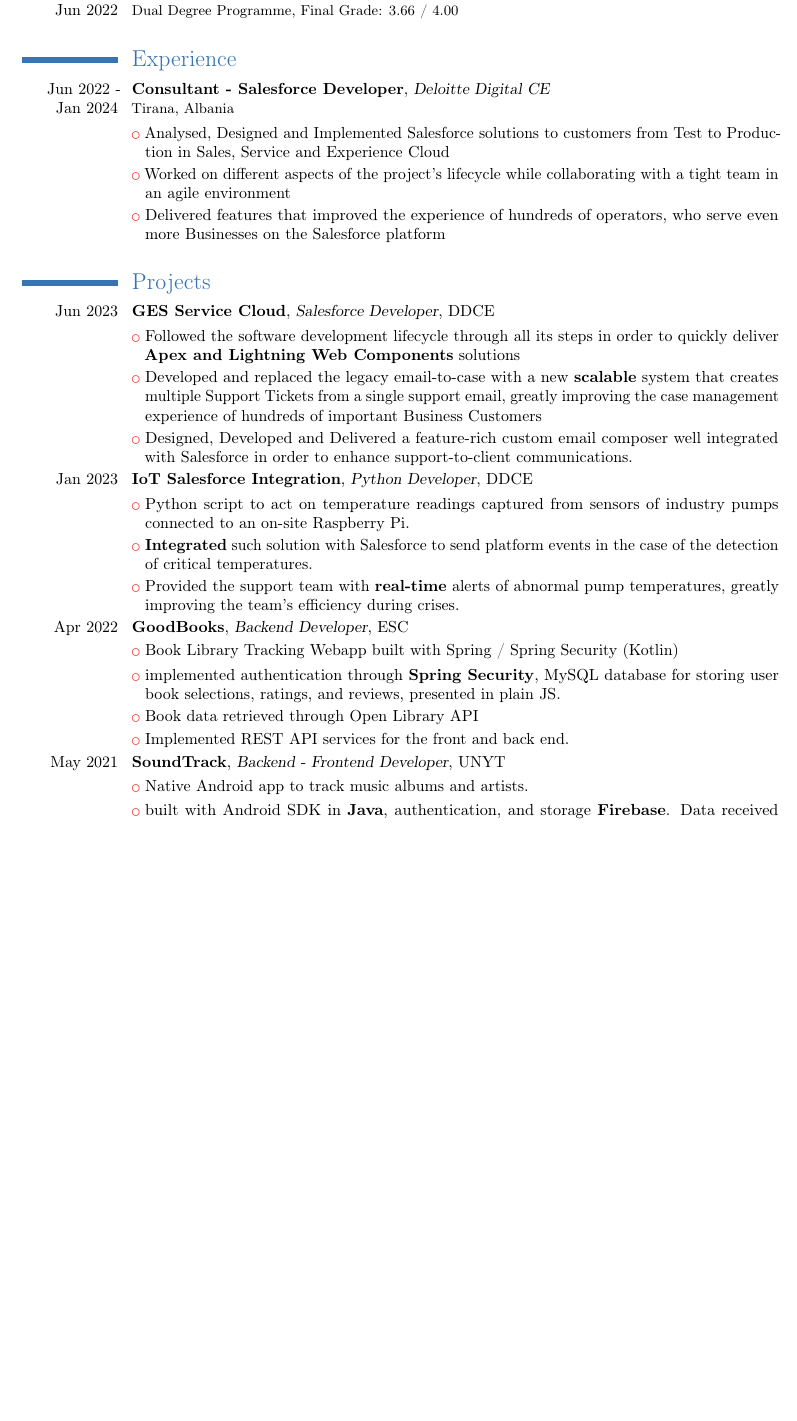
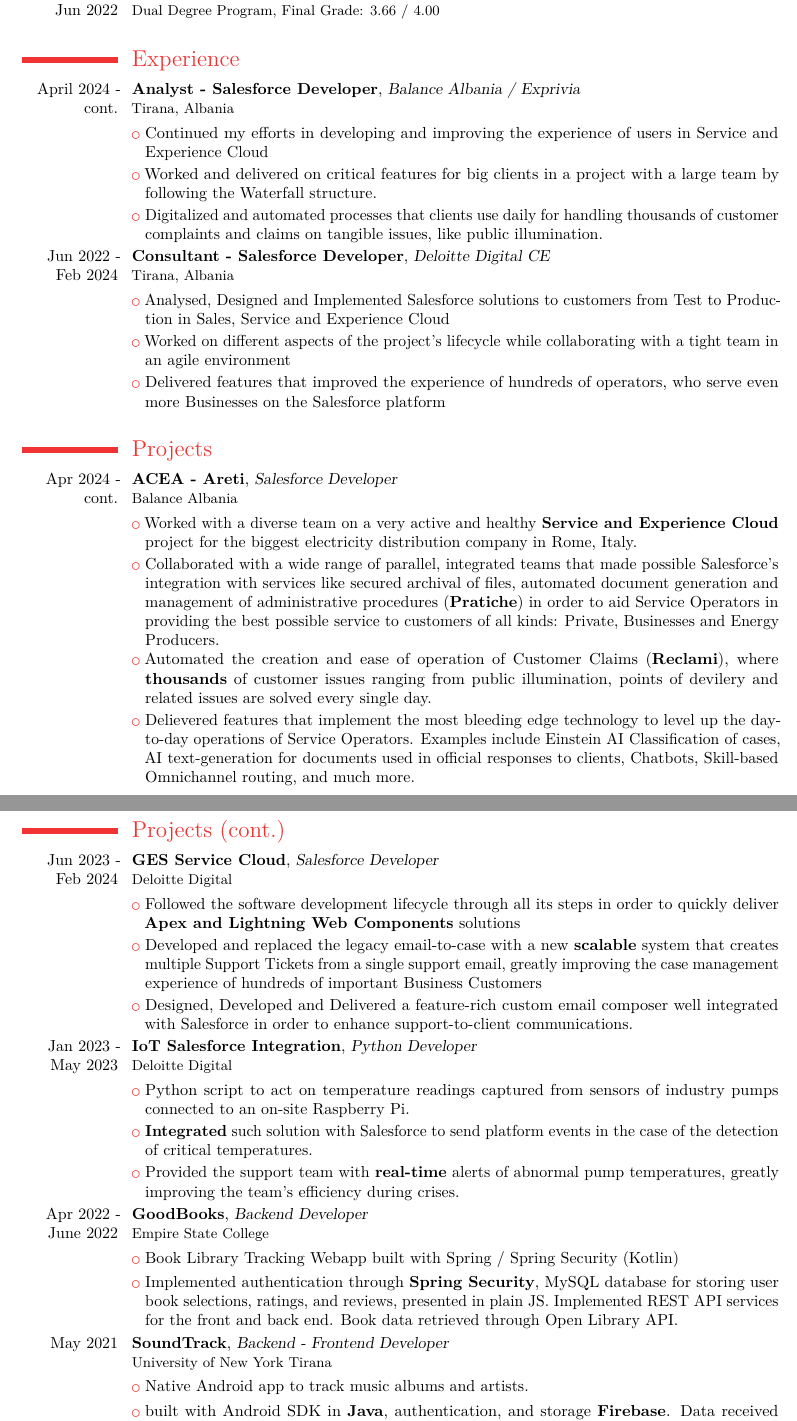
Before and after one commit to kevin-xhk/latex-cv, a LaTeX CV (kxh-cv.tex): part of page 1 of 2 before the commit and two parts of pages 1 and 2 of 2 after it, the two joined at a grey line, cut so that both start at the same text, the shorter picture padded with empty space. Compiled offline with pdfLaTeX.

Commit message:
Jan 2026 refresh, changed font

```diff
--- a/kxh-cv.tex
+++ b/kxh-cv.tex
@@ -1,12 +1,19 @@
 %preamble
 \documentclass[10pt,a4paper,hidelinks]{moderncv}
-\moderncvtheme{classic}
 \moderncvcolor{red}
+\moderncvstyle{classic}
 \usepackage[a4paper,margin=0.85in,scale=0.75]{geometry}
 \usepackage[utf8]{inputenc}
 \usepackage[english]{babel}
+\usepackage[T1]{fontenc}
+\usepackage{lmodern}
 \recomputelengths
 \nopagenumbers{}
+
+%preamble - Head and footer
+\colorlet{lastnamecolor}{gray}
+\colorlet{firstnamecolor}{gray}
+\colorlet{namecolor}{lastnamecolor}
 
 %preamble - title info
 \firstname{Kejvin}
@@ -26,8 +33,8 @@
 % -------------------- Education --------------------
 
 \section{Education}
-	\cventry{Oct 2018 - Jun 2022}{Bachelor of Science in Computer Science}{Empire State College}{NY, USA}{}{Dual Degree Programme, Final Grade: 3.50 / 4.00}
-	\cventry{Oct 2020 - Jun 2022}{Bachelor in Computer Science}{University of New York Tirana}{Tirana}{}{Dual Degree Programme, Final Grade: 3.66 / 4.00}
+	\cventry{Oct 2018 - Jun 2022}{Bachelor of Science in Computer Science}{Empire State College}{NY, USA}{}{Dual Degree Program, Final Grade: 3.50 / 4.00}
+	\cventry{Oct 2020 - Jun 2022}{Bachelor in Computer Science}{University of New York Tirana}{Tirana}{}{Dual Degree Program, Final Grade: 3.66 / 4.00}
 \closesection{}
 
 \hfill
@@ -36,7 +43,11 @@
 % -------------------- Experience --------------------
 
 \section{Experience}
-	\cventry{Jun 2022 - Jan 2024}{Consultant - Salesforce Developer}{Deloitte Digital CE}{}{}{Tirana, Albania}
+	\cventry{April 2024 - cont.}{Analyst - Salesforce Developer}{Balance Albania / Exprivia}{}{}{Tirana, Albania}
+		\cvlistitem{Continued my efforts in developing and improving the experience of users in Service and Experience Cloud}
+		\cvlistitem{Worked and delivered on critical features for big clients in a project with a large team by following the Waterfall structure.}
+		\cvlistitem{Digitalized and automated processes that clients use daily for handling thousands of customer complaints and claims on tangible issues, like public illumination.}
+	\cventry{Jun 2022 - Feb 2024}{Consultant - Salesforce Developer}{Deloitte Digital CE}{}{}{Tirana, Albania}
 		\cvlistitem{Analysed, Designed and Implemented Salesforce solutions to customers from Test to Production in Sales, Service and Experience Cloud}
 		\cvlistitem{Worked on different aspects of the project's lifecycle while collaborating with a tight team in an agile environment}
 		\cvlistitem{Delivered features that improved the experience of hundreds of operators, who serve even more Businesses on the Salesforce platform}
@@ -48,23 +59,32 @@
 % -------------------- Projects --------------------
 
 \section{Projects}
-	\cventry{Jun 2023}{GES Service Cloud}{Salesforce Developer}{DDCE}{}{}
+	\cventry{Apr 2024 - cont.}{ACEA - Areti}{Salesforce Developer}{}{}{Balance Albania}
+		\cvlistitem{Worked with a diverse team on a very active and healthy \textbf{Service and Experience Cloud} project for the biggest electricity distribution company in Rome, Italy.}
+		\cvlistitem{Collaborated with a wide range of parallel, integrated teams that made possible Salesforce's integration with services like secured archival of files, automated document generation and management of administrative procedures (\textbf{Pratiche}) in order to aid Service Operators in providing the best possible service to customers of all kinds: Private, Businesses and Energy Producers.}
+		\cvlistitem{Automated the creation and ease of operation of Customer Claims (\textbf{Reclami}), where \textbf{thousands} of customer issues ranging from public illumination, points of devilery and related issues are solved every single day. }
+		\cvlistitem{Delievered features that implement the most bleeding edge technology to level up the day-to-day operations of Service Operators. Examples include Einstein AI Classification of cases, AI text-generation for documents used in official responses to clients, Chatbots, Skill-based Omnichannel routing, and much more. }
+	\hfill
+\closesection{}
+
+\newpage
+
+\section{Projects (cont.)}
+	\cventry{Jun 2023 - Feb 2024}{GES Service Cloud}{Salesforce Developer}{}{}{Deloitte Digital}
 		\cvlistitem{Followed the software development lifecycle through all its steps in order to quickly deliver \textbf{Apex and Lightning Web Components} solutions}
 		\cvlistitem{Developed and replaced the legacy email-to-case with a new \textbf{scalable} system that creates multiple Support Tickets from a single support email, greatly improving the case management experience of hundreds of important Business Customers}
 		\cvlistitem{Designed, Developed and Delivered a feature-rich custom email composer well integrated with Salesforce in order to enhance support-to-client communications.}
 	\hfill
-	\cventry{Jan 2023}{IoT Salesforce Integration}{Python Developer}{DDCE}{}{}
+	\cventry{Jan 2023 - May 2023}{IoT Salesforce Integration}{Python Developer}{}{}{Deloitte Digital}
 		\cvlistitem{Python script to act on temperature readings captured from sensors of industry pumps connected to an on-site Raspberry Pi.}
 		\cvlistitem{\textbf{Integrated} such solution with Salesforce to send platform events in the case of the detection of critical temperatures.}
 		\cvlistitem{Provided the support team with \textbf{real-time} alerts of abnormal pump temperatures, greatly improving the team's efficiency during crises.}
 	\hfill
-	\cventry{Apr 2022}{GoodBooks}{Backend Developer}{ESC}{}{}
+	\cventry{Apr 2022 - June 2022}{GoodBooks}{Backend Developer}{}{}{Empire State College}
 		\cvlistitem{Book Library Tracking Webapp built with Spring / Spring Security (Kotlin)}
-		\cvlistitem{implemented authentication through \textbf{Spring Security}, MySQL database for storing user book selections, ratings, and reviews, presented in plain JS.}
-		\cvlistitem{Book data retrieved through Open Library API}
-		\cvlistitem{Implemented REST API services for the front and back end.}
+		\cvlistitem{Implemented authentication through \textbf{Spring Security}, MySQL database for storing user book selections, ratings, and reviews, presented in plain JS. Implemented REST API services for the front and back end. Book data retrieved through Open Library API.}
 	\hfill
-	\cventry{May 2021}{SoundTrack}{Backend - Frontend Developer}{UNYT}{}{}
+	\cventry{May 2021}{SoundTrack}{Backend - Frontend Developer}{}{}{University of New York Tirana}
 		\cvlistitem{Native Android app to track music albums and artists.}
 		\cvlistitem{built with Android SDK in \textbf{Java}, authentication, and storage \textbf{Firebase}. Data received through the Music Brainz API.}
 	\hfill
```
Also changed, not shown: kxh-cv.pdf, kxh-cv.tex (15 more changed lines), 1 other file.
